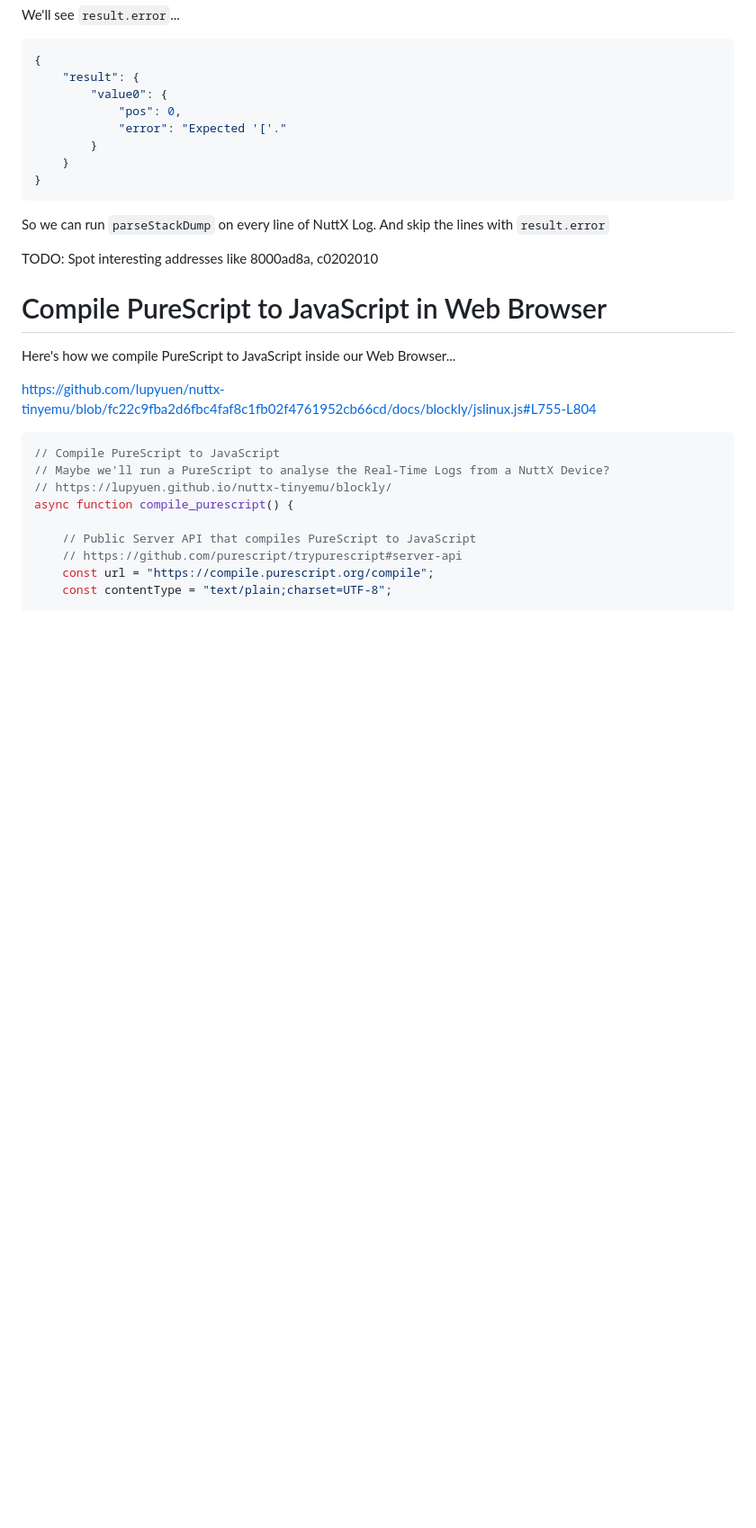
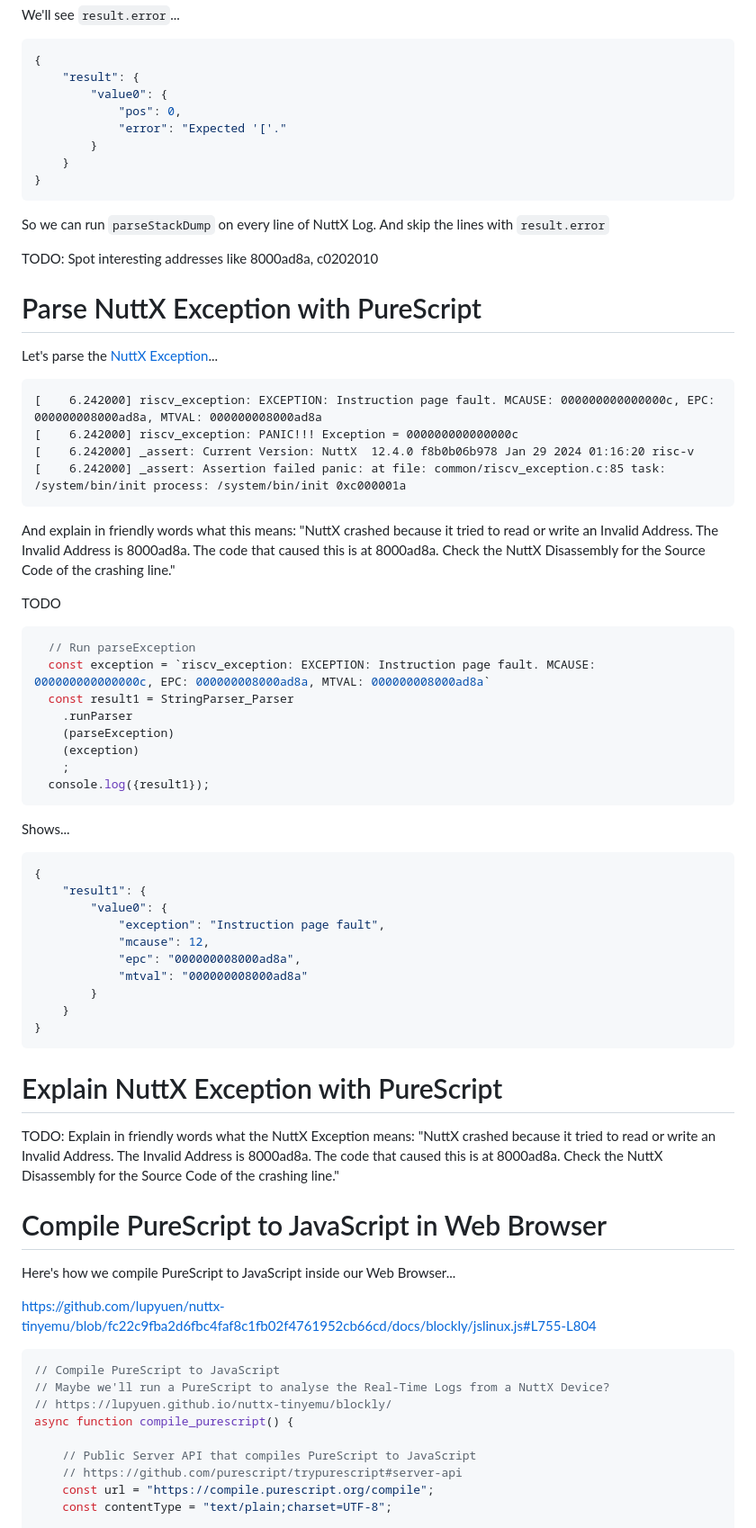
Before and after one commit to lupyuen/nuttx-parser, a Markdown page: README.md, the part around the change printed below. Shown: that part at 90% size. Drawn GitHub-style; blank space fills up the shorter version.

Commit message:
Parse Exception OK

````diff
--- a/README.md
+++ b/README.md
@@ -354,6 +356,51 @@ So we can run `parseStackDump` on every line of NuttX Log. And skip the lines wi
 
 TODO: Spot interesting addresses like 8000ad8a, c0202010
 
+# Parse NuttX Exception with PureScript
+
+Let's parse the [NuttX Exception](https://gist.github.com/lupyuen/a715e4e77c011d610d0b418e97f8bf5d#file-nuttx-tcc-app-log-L168-L224)...
+
+```text
+[    6.242000] riscv_exception: EXCEPTION: Instruction page fault. MCAUSE: 000000000000000c, EPC: 000000008000ad8a, MTVAL: 000000008000ad8a
+[    6.242000] riscv_exception: PANIC!!! Exception = 000000000000000c
+[    6.242000] _assert: Current Version: NuttX  12.4.0 f8b0b06b978 Jan 29 2024 01:16:20 risc-v
+[    6.242000] _assert: Assertion failed panic: at file: common/riscv_exception.c:85 task: /system/bin/init process: /system/bin/init 0xc000001a
+```
+
+And explain in friendly words what this means: "NuttX crashed because it tried to read or write an Invalid Address. The Invalid Address is 8000ad8a. The code that caused this is at 8000ad8a. Check the NuttX Disassembly for the Source Code of the crashing line."
+
+TODO
+
+```javascript
+  // Run parseException
+  const exception = `riscv_exception: EXCEPTION: Instruction page fault. MCAUSE: 000000000000000c, EPC: 000000008000ad8a, MTVAL: 000000008000ad8a`
+  const result1 = StringParser_Parser
+    .runParser
+    (parseException)
+    (exception)
+    ;
+  console.log({result1});
+```
+
+Shows...
+
+```json
+{
+    "result1": {
+        "value0": {
+            "exception": "Instruction page fault",
+            "mcause": 12,
+            "epc": "000000008000ad8a",
+            "mtval": "000000008000ad8a"
+        }
+    }
+}
+```
+
+# Explain NuttX Exception with PureScript
+
+TODO: Explain in friendly words what the NuttX Exception means: "NuttX crashed because it tried to read or write an Invalid Address. The Invalid Address is 8000ad8a. The code that caused this is at 8000ad8a. Check the NuttX Disassembly for the Source Code of the crashing line."
+
 # Compile PureScript to JavaScript in Web Browser
 
 Here's how we compile PureScript to JavaScript inside our Web Browser...
````
Also changed, not shown: other parts of README.md (+2 -19 lines).
